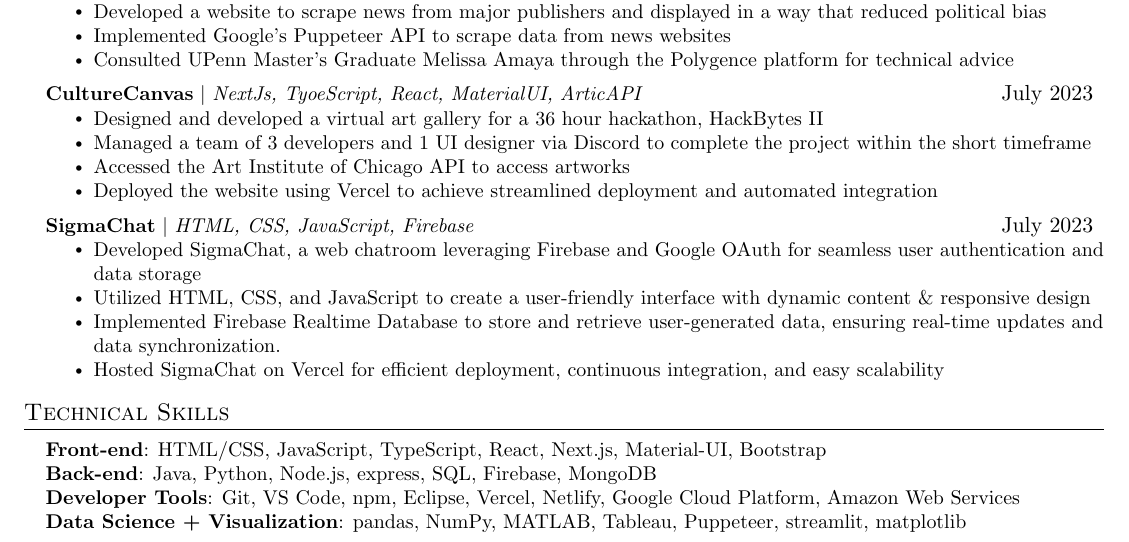
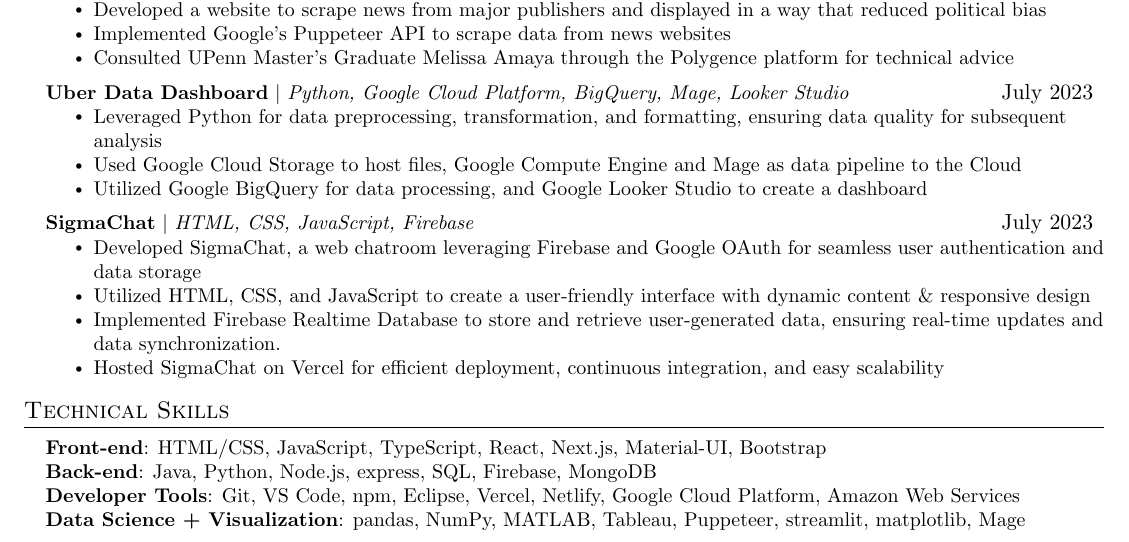
Before and after one commit to hellolol2016/Professional, a LaTeX CV (resume.tex): part of the page, cut so that both start at the same text. Compiled offline with pdfLaTeX.

Commit message:
added uber project to tex

```diff
--- a/resume.tex
+++ b/resume.tex
@@ -199,12 +199,12 @@
           \resumeItemListEnd
 
       \resumeProjectHeading
-          {\textbf{CultureCanvas} $|$ \emph{NextJs, TyoeScript, React, MaterialUI, ArticAPI}}{July 2023}
+          {\textbf{Uber Data Dashboard} $|$ \emph{Python, Google Cloud Platform, BigQuery, Mage, Looker Studio}}{July 2023}
           \resumeItemListStart
-            \resumeItem{Designed and developed a virtual art gallery for a 36 hour hackathon, HackBytes II}
-            \resumeItem{Managed a team of 3 developers and 1 UI designer via Discord to complete the project within the short timeframe}
-            \resumeItem{Accessed the Art Institute of Chicago API to access artworks}
-            \resumeItem{Deployed the website using Vercel to achieve streamlined deployment and automated integration}
+            \resumeItem{Leveraged Python for data preprocessing, transformation, and formatting, ensuring data quality for subsequent analysis}
+            \resumeItem{Used Google Cloud Storage to host files, Google Compute Engine and Mage as data pipeline to the Cloud}
+            \resumeItem{Utilized Google BigQuery for data processing, and Google Looker Studio to create a dashboard}
+
           \resumeItemListEnd
 
       \resumeProjectHeading
@@ -228,7 +228,7 @@
      \textbf{Front-end}{: HTML/CSS, JavaScript, TypeScript, React, Next.js, Material-UI, Bootstrap} \\
      \textbf{Back-end}{: Java, Python, Node.js, express, SQL, Firebase, MongoDB} \\
      \textbf{Developer Tools}{: Git, VS Code, npm, Eclipse, Vercel, Netlify, Google Cloud Platform, Amazon Web Services} \\
-     \textbf{Data Science + Visualization}{: pandas, NumPy, MATLAB, Tableau, Puppeteer, streamlit, matplotlib}
+     \textbf{Data Science + Visualization}{: pandas, NumPy, MATLAB, Tableau, Puppeteer, streamlit, matplotlib, Mage}
     }}
  \end{itemize}
 
```
